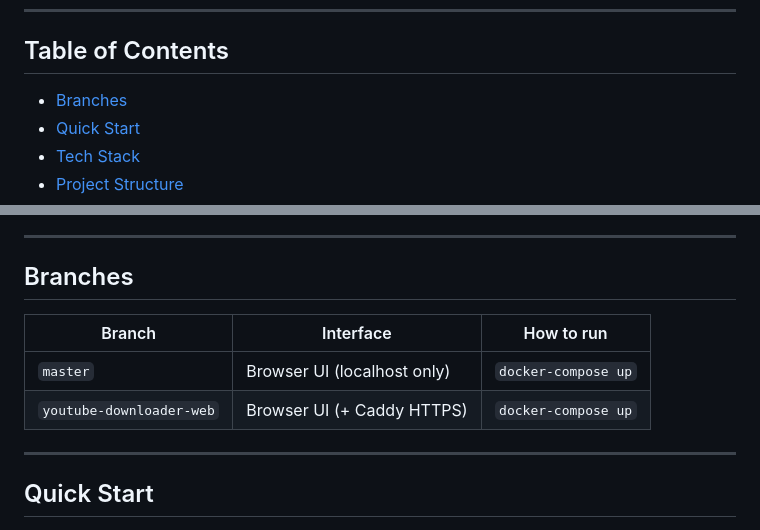
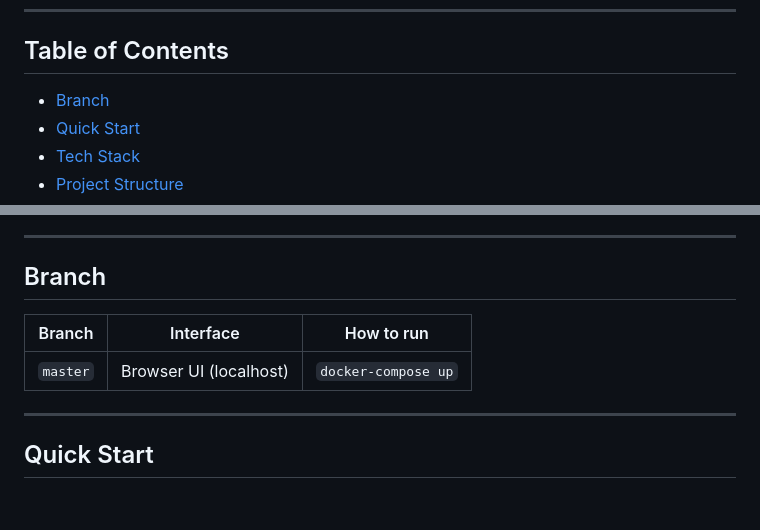
Before and after one commit to msfx07/youtube-downloader, a Markdown page: README.md, 2 parts joined by grey strips. Drawn GitHub-style; blank space fills up the shorter version.

Commit message:
docs: remove youtube-downloader-web branch references

```diff
--- a/README.md
+++ b/README.md
@@ -14,7 +14,7 @@
 
 ## Table of Contents
 
-- [Branches](#branches)
+- [Branch](#branch)
 - [Quick Start](#quick-start)
 - [Tech Stack](#tech-stack)
 - [Project Structure](#project-structure)
@@ -28,12 +28,11 @@
 
 ---
 
-## Branches
+## Branch
 
 | Branch | Interface | How to run |
 |---|---|---|
-| `master` | Browser UI (localhost only) | `docker-compose up` |
-| `youtube-downloader-web` | Browser UI (+ Caddy HTTPS) | `docker-compose up` |
+| `master` | Browser UI (localhost) | `docker-compose up` |
 
 ---
 
```
